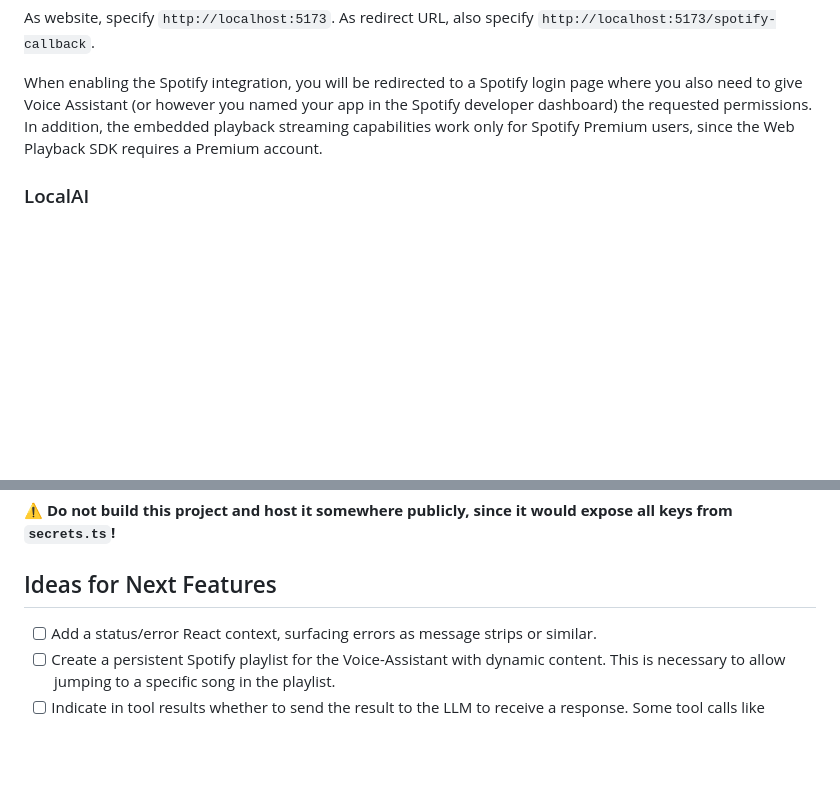
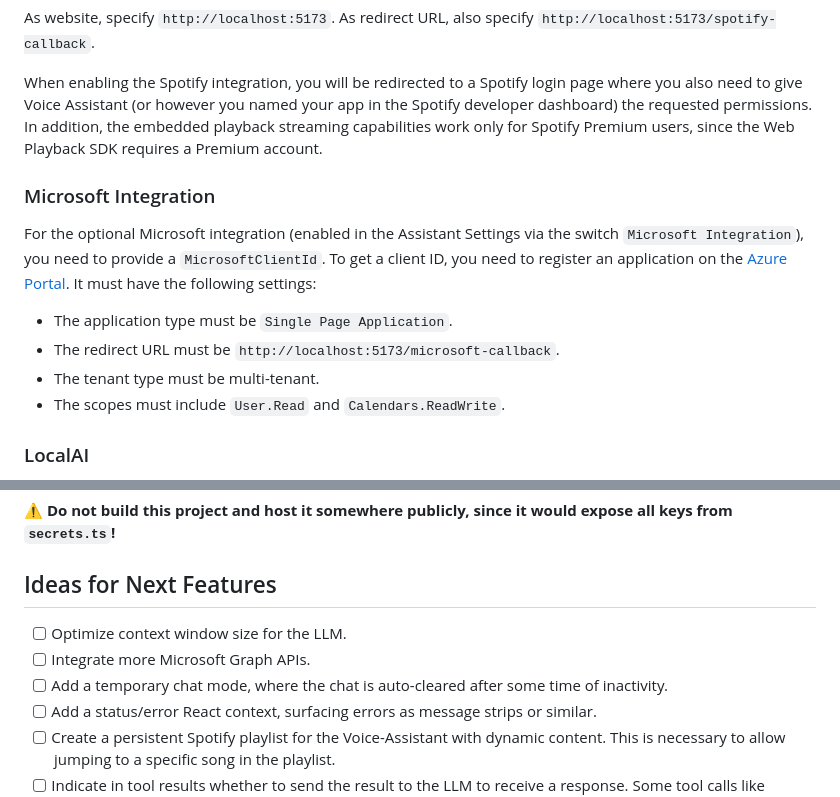
Before and after one commit to stippi/voice-assistant, a Markdown page: README.md, 2 parts joined by grey strips. GitHub-like rendering; blank space fills up the shorter version.

```diff
--- a/README.md
+++ b/README.md
@@ -102,6 +104,16 @@ As redirect URL, also specify `http://localhost:5173/spotify-callback`.
 When enabling the Spotify integration, you will be redirected to a Spotify login page where you also need to give Voice Assistant (or however you named your app in the Spotify developer dashboard) the requested permissions.
 In addition, the embedded playback streaming capabilities work only for Spotify Premium users, since the Web Playback SDK requires a Premium account.
 
+### Microsoft Integration
+
+For the optional Microsoft integration (enabled in the Assistant Settings via the switch `Microsoft Integration`), you need to provide a `MicrosoftClientId`.
+To get a client ID, you need to register an application on the [Azure Portal](https://portal.azure.com/).
+It must have the following settings:
+- The application type must be `Single Page Application`.
+- The redirect URL must be `http://localhost:5173/microsoft-callback`.
+- The tenant type must be multi-tenant.
+- The scopes must include `User.Read` and `Calendars.ReadWrite`.
+
 ### LocalAI
 
 [LocalAI](https://github.com/mudler/LocalAI) is a project that allows you to run various LLMs locally.
@@ -124,6 +136,9 @@ yarn run dev
 
 ## Ideas for Next Features
 
+- [ ] Optimize context window size for the LLM.
+- [ ] Integrate more Microsoft Graph APIs.
+- [ ] Add a temporary chat mode, where the chat is auto-cleared after some time of inactivity.
 - [ ] Add a status/error React context, surfacing errors as message strips or similar.
 - [ ] Create a persistent Spotify playlist for the Voice-Assistant with dynamic content.
   This is necessary to allow jumping to a specific song in the playlist.
```
Also changed, not shown: other parts of README.md (+2 -0 lines).
